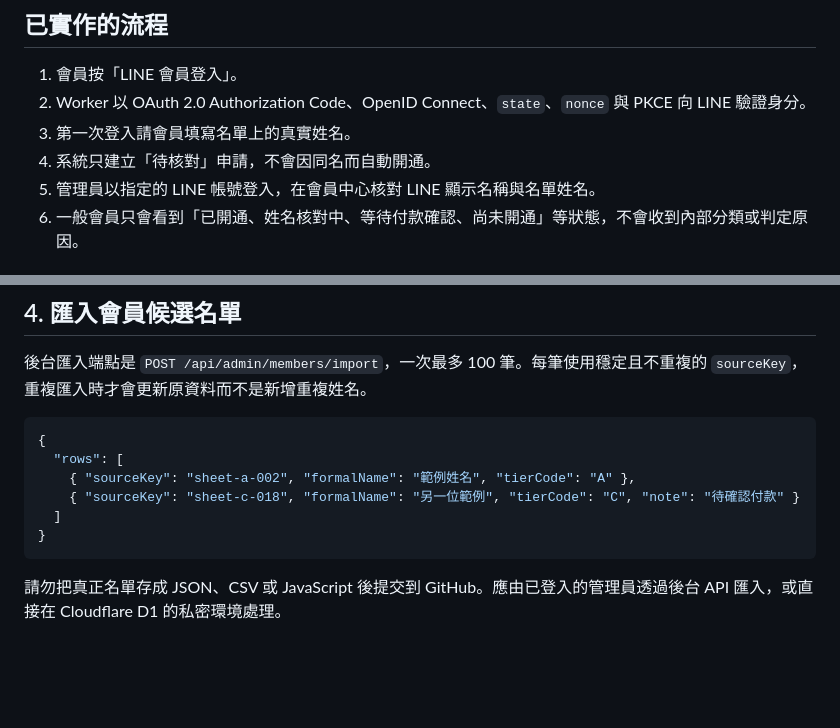
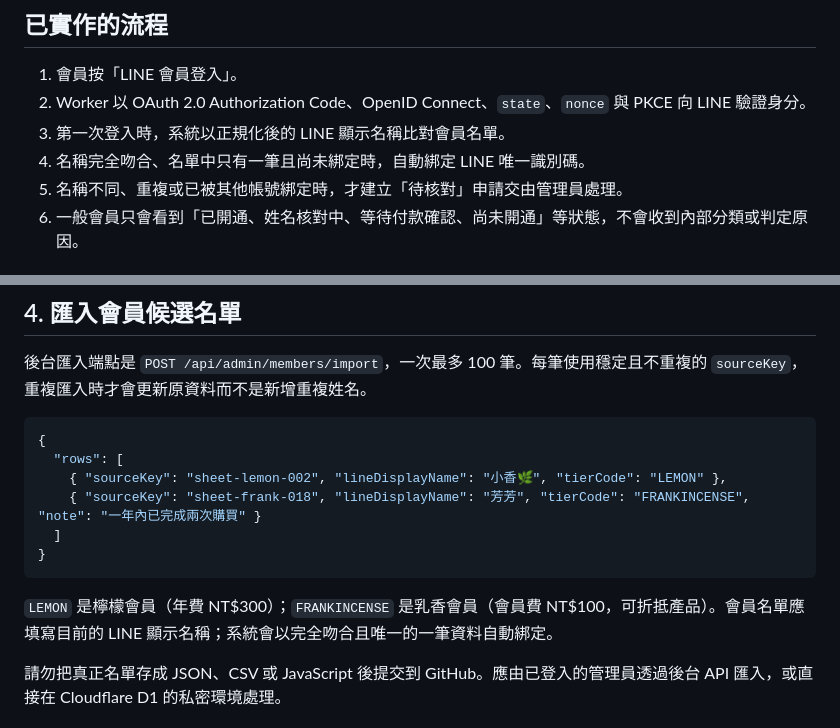
Before and after one commit to jou-chun/aroma-guardian, a Markdown page: member-api/README.md, 2 parts joined by grey strips. Drawn GitHub-style; blank space fills up the shorter version.

Commit message:
更新會員方案與 LINE 名稱核對說明

````diff
--- a/member-api/README.md
+++ b/member-api/README.md
@@ -6,9 +6,9 @@
 
 1. 會員按「LINE 會員登入」。
 2. Worker 以 OAuth 2.0 Authorization Code、OpenID Connect、`state`、`nonce` 與 PKCE 向 LINE 驗證身分。
-3. 第一次登入請會員填寫名單上的真實姓名。
-4. 系統只建立「待核對」申請，不會因同名而自動開通。
-5. 管理員以指定的 LINE 帳號登入，在會員中心核對 LINE 顯示名稱與名單姓名。
+3. 第一次登入時，系統以正規化後的 LINE 顯示名稱比對會員名單。
+4. 名稱完全吻合、名單中只有一筆且尚未綁定時，自動綁定 LINE 唯一識別碼。
+5. 名稱不同、重複或已被其他帳號綁定時，才建立「待核對」申請交由管理員處理。
 6. 一般會員只會看到「已開通、姓名核對中、等待付款確認、尚未開通」等狀態，不會收到內部分類或判定原因。
 
 ## 1. 建立 LINE Login Channel
@@ -66,11 +66,13 @@ window.AROMA_MEMBER_CONFIG = Object.freeze({
 ```json
 {
   "rows": [
-    { "sourceKey": "sheet-a-002", "formalName": "範例姓名", "tierCode": "A" },
-    { "sourceKey": "sheet-c-018", "formalName": "另一位範例", "tierCode": "C", "note": "待確認付款" }
+    { "sourceKey": "sheet-lemon-002", "lineDisplayName": "小香🌿", "tierCode": "LEMON" },
+    { "sourceKey": "sheet-frank-018", "lineDisplayName": "芳芳", "tierCode": "FRANKINCENSE", "note": "一年內已完成兩次購買" }
   ]
 }
 ```
+
+`LEMON` 是檸檬會員（年費 NT$300）；`FRANKINCENSE` 是乳香會員（會員費 NT$100，可折抵產品）。會員名單應填寫目前的 LINE 顯示名稱；系統會以完全吻合且唯一的一筆資料自動綁定。
 
 請勿把真正名單存成 JSON、CSV 或 JavaScript 後提交到 GitHub。應由已登入的管理員透過後台 API 匯入，或直接在 Cloudflare D1 的私密環境處理。
 
````
